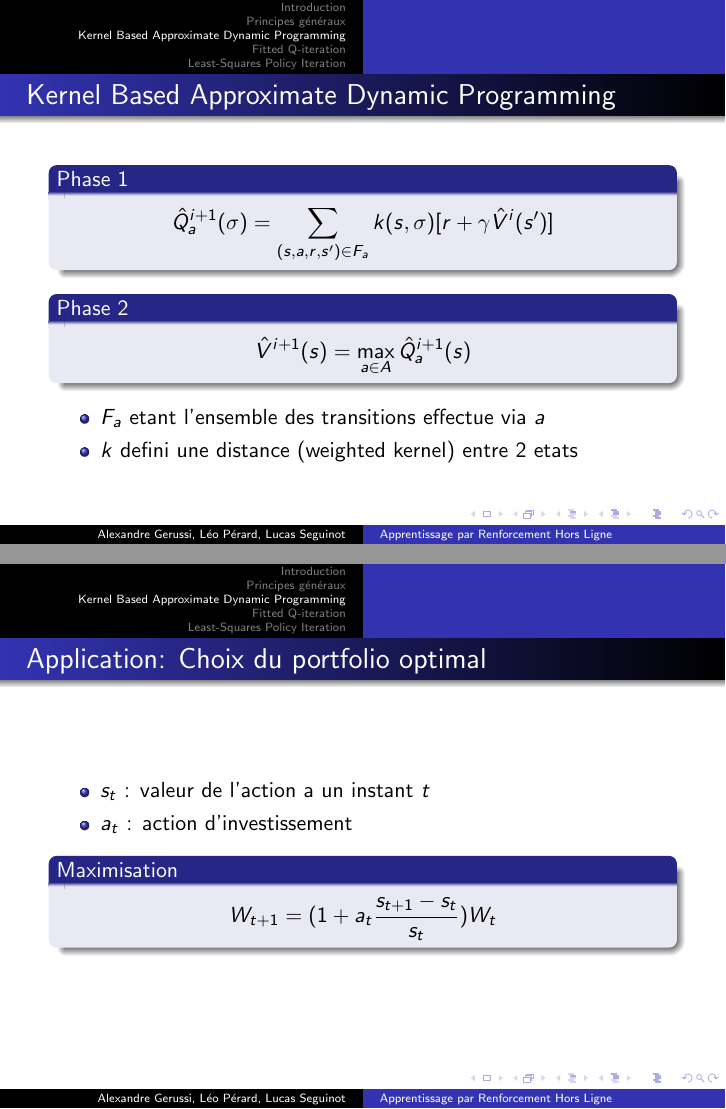
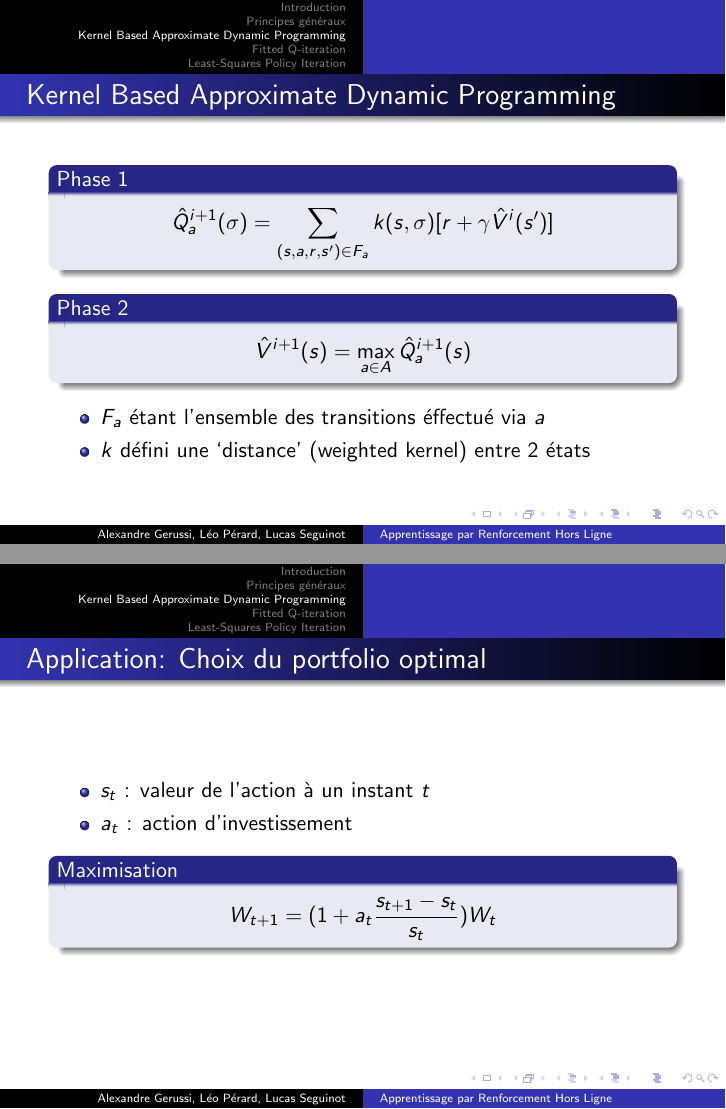
Before and after one commit to agerussi/m2-iir, LaTeX slides (SLIDES/slides.tex): pages 6 and 7 of 10, joined at a grey line. Compiled offline with pdfLaTeX.

Commit message:
correction de l'encodage

```diff
--- a/SLIDES/slides.tex
+++ b/SLIDES/slides.tex
@@ -72,15 +72,15 @@
 \]
 \end{block}
 \begin{itemize}
-	\item $F_a$ etant l'ensemble des transitions effectue via $a$
-	\item $k$ defini une distance (weighted kernel) entre 2 etats
+	\item $F_a$ étant l'ensemble des transitions éffectué via $a$
+	\item $k$ défini une ‘distance’ (weighted kernel) entre 2 états
 \end{itemize}
 }
 
 \frame{
     \frametitle{Application: Choix du portfolio optimal}
 \begin{itemize}
-	\item $s_t$ : valeur de l'action a un instant $t$
+	\item $s_t$ : valeur de l'action à un instant $t$
 	\item $a_t$ : action d'investissement
 \end{itemize}
 \begin{block}{Maximisation}
```
Also changed, not shown: SLIDES/slides.pdf.
